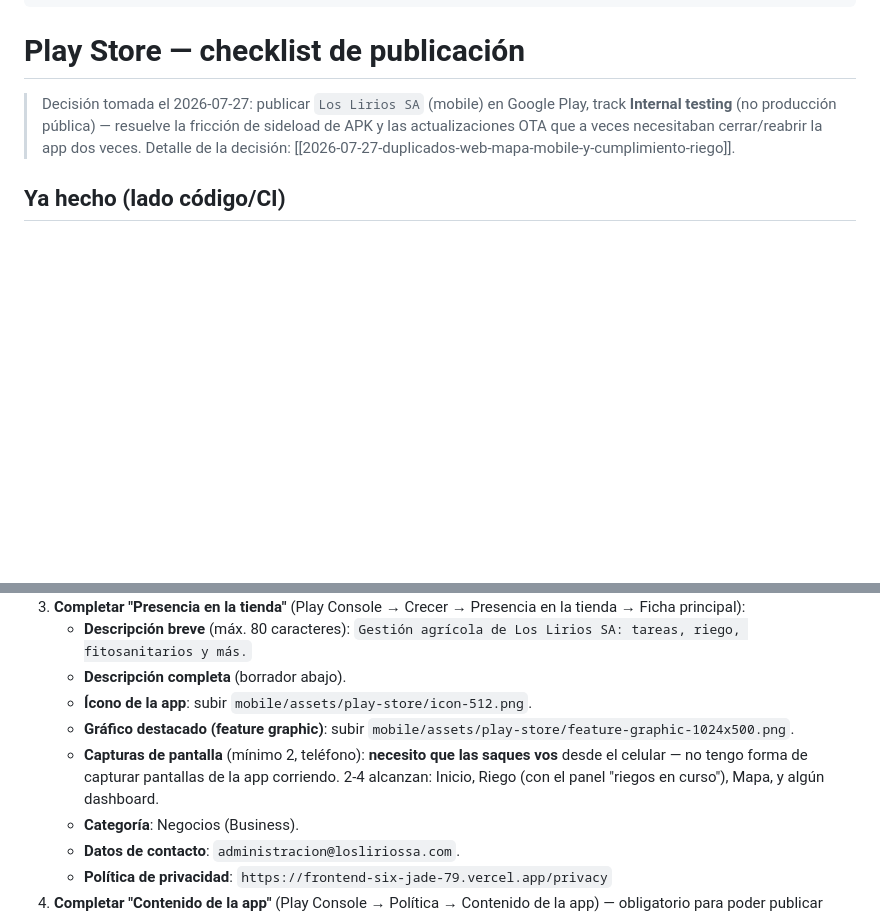
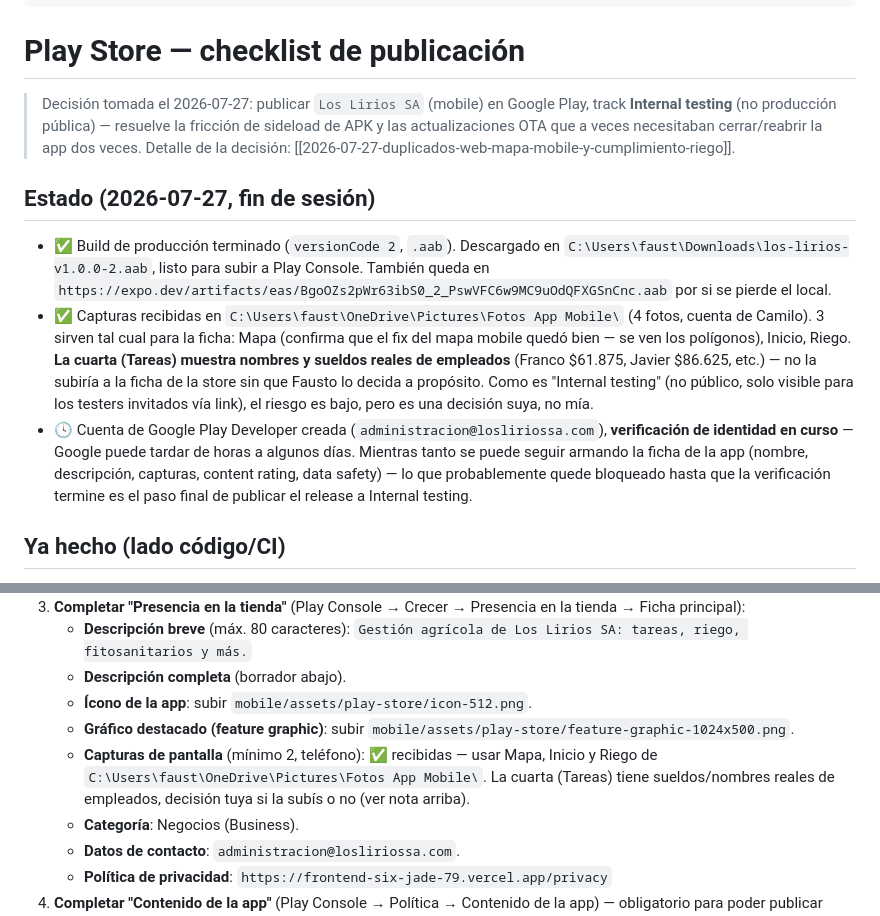
Before and after one commit to FaustoYanzon/Proyecto-Gestion-Los-Lirios-, a Markdown page: docs/sistema/Play Store — checklist de publicación.md, 2 parts joined by grey strips. Rendered like a GitHub page; blank space fills up the shorter version.

Commit message:
docs: build de produccion terminado + capturas recibidas (Play Store)
Co-Authored-By: Claude Sonnet 5 <noreply@anthropic.com>

```diff
--- a/docs/sistema/Play Store — checklist de publicación.md
+++ b/docs/sistema/Play Store — checklist de publicación.md
@@ -5,6 +5,12 @@ tags: [sistema, mobile, deploy, playstore]
 # Play Store — checklist de publicación
 
 > Decisión tomada el 2026-07-27: publicar `Los Lirios SA` (mobile) en Google Play, track **Internal testing** (no producción pública) — resuelve la fricción de sideload de APK y las actualizaciones OTA que a veces necesitaban cerrar/reabrir la app dos veces. Detalle de la decisión: [[2026-07-27-duplicados-web-mapa-mobile-y-cumplimiento-riego]].
+
+## Estado (2026-07-27, fin de sesión)
+
+- ✅ Build de producción terminado (`versionCode 2`, `.aab`). Descargado en `C:\Users\faust\Downloads\los-lirios-v1.0.0-2.aab`, listo para subir a Play Console. También queda en `https://expo.dev/artifacts/eas/BgoOZs2pWr63ibS0_2_PswVFC6w9MC9uOdQFXGSnCnc.aab` por si se pierde el local.
+- ✅ Capturas recibidas en `C:\Users\faust\OneDrive\Pictures\Fotos App Mobile\` (4 fotos, cuenta de Camilo). 3 sirven tal cual para la ficha: Mapa (confirma que el fix del mapa mobile quedó bien — se ven los polígonos), Inicio, Riego. **La cuarta (Tareas) muestra nombres y sueldos reales de empleados** (Franco $61.875, Javier $86.625, etc.) — no la subiría a la ficha de la store sin que Fausto lo decida a propósito. Como es "Internal testing" (no público, solo visible para los testers invitados vía link), el riesgo es bajo, pero es una decisión suya, no mía.
+- 🕓 Cuenta de Google Play Developer creada (`administracion@losliriossa.com`), **verificación de identidad en curso** — Google puede tardar de horas a algunos días. Mientras tanto se puede seguir armando la ficha de la app (nombre, descripción, capturas, content rating, data safety) — lo que probablemente quede bloqueado hasta que la verificación termine es el paso final de publicar el release a Internal testing.
 
 ## Ya hecho (lado código/CI)
 
@@ -27,7 +33,7 @@ tags: [sistema, mobile, deploy, playstore]
    - **Descripción completa** (borrador abajo).
    - **Ícono de la app**: subir `mobile/assets/play-store/icon-512.png`.
    - **Gráfico destacado (feature graphic)**: subir `mobile/assets/play-store/feature-graphic-1024x500.png`.
-   - **Capturas de pantalla** (mínimo 2, teléfono): **necesito que las saques vos** desde el celular — no tengo forma de capturar pantallas de la app corriendo. 2-4 alcanzan: Inicio, Riego (con el panel "riegos en curso"), Mapa, y algún dashboard.
+   - **Capturas de pantalla** (mínimo 2, teléfono): ✅ recibidas — usar Mapa, Inicio y Riego de `C:\Users\faust\OneDrive\Pictures\Fotos App Mobile\`. La cuarta (Tareas) tiene sueldos/nombres reales de empleados, decisión tuya si la subís o no (ver nota arriba).
    - **Categoría**: Negocios (Business).
    - **Datos de contacto**: `administracion@losliriossa.com`.
    - **Política de privacidad**: `https://frontend-six-jade-79.vercel.app/privacy`
```
